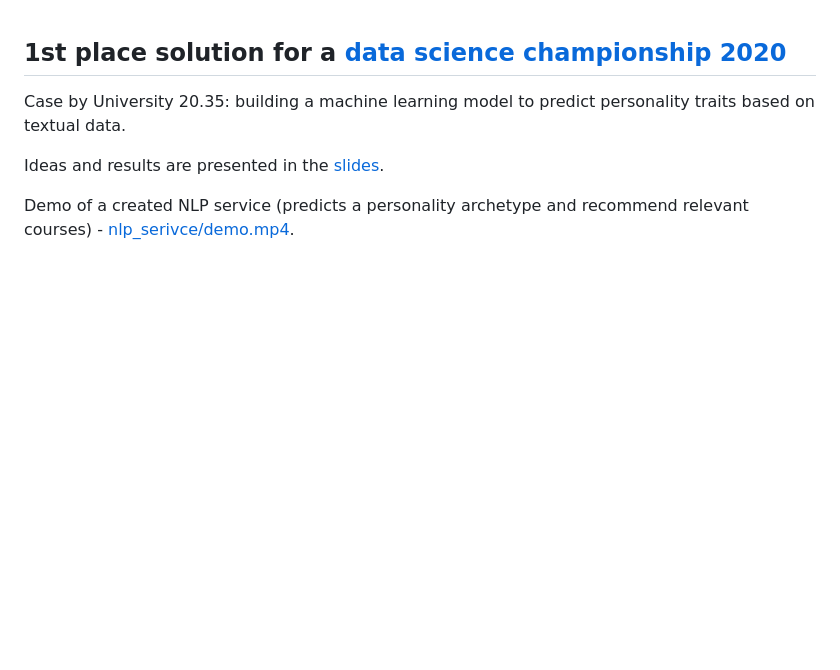
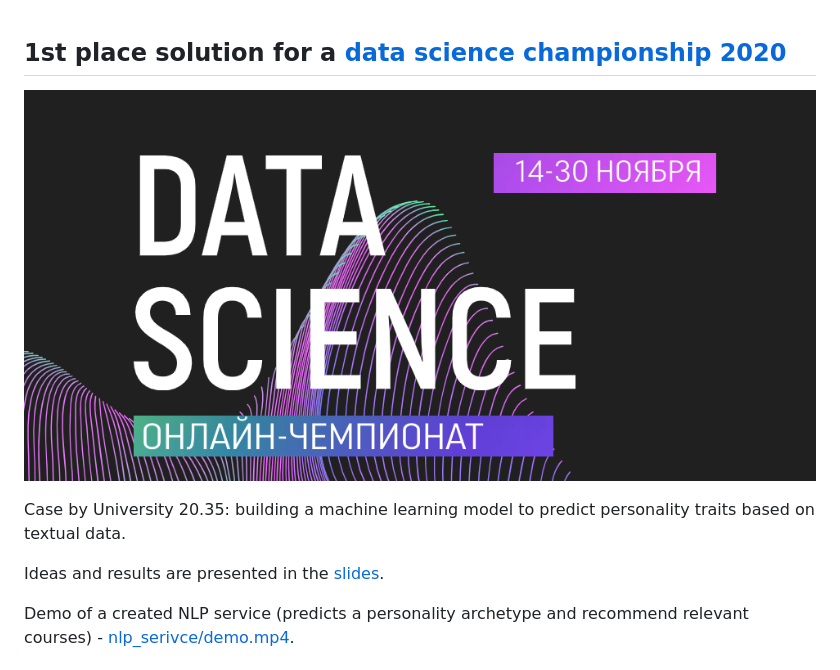
Before and after one commit to maya-ami/ds_cup_2020, a Markdown page: README.md, the part around the change. GitHub-like rendering; pictures changed too: img.png (added); blank space fills up the shorter version.

```diff
--- a/README.md
+++ b/README.md
@@ -1,4 +1,7 @@
 ## 1st place solution for a [data science championship 2020](https://online.innoagency.ru/datascience/)
+
+![](img.png)
+
 Case by University 20.35: building a machine learning model to predict personality traits based on textual data.
 
 Ideas and results are presented in the [slides](https://github.com/maya-ami/project2035/blob/master/%D0%9F%D1%80%D0%B5%D0%B7%D0%B5%D0%BD%D1%82%D0%B0%D1%86%D0%B8%D1%8F.pdf).
```
